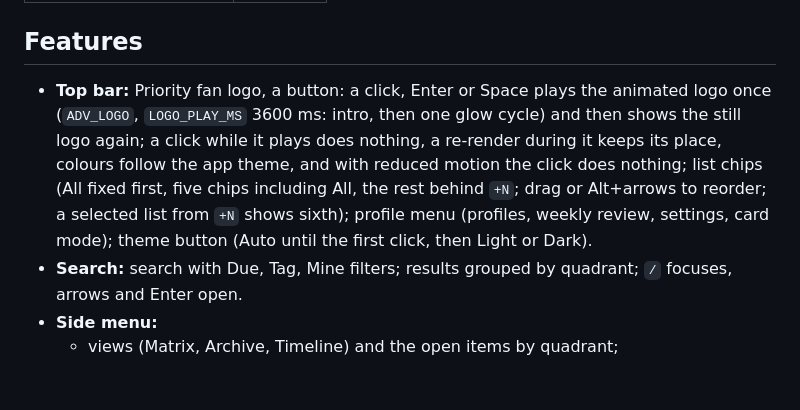
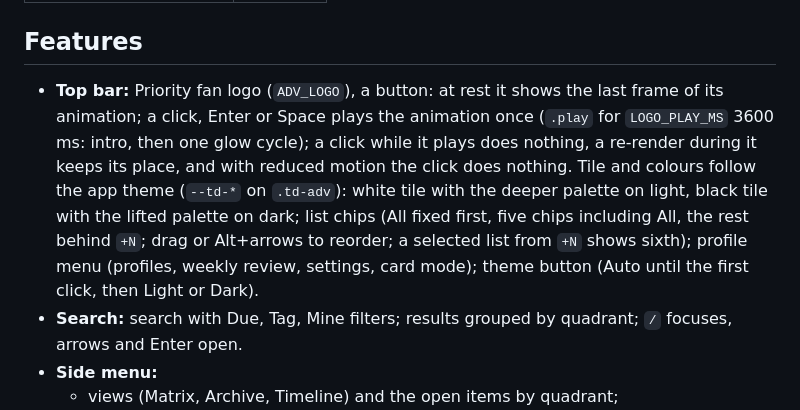
Before and after one commit to DenisPerv/eisenhower-matrix, a Markdown page: README.md, the part around the change. Drawn GitHub-style; blank space fills up the shorter version.

Commit message:
Logo: the animated logo replaces the still one, tile follows the theme
The advanced logo is now the only logo. At rest it shows the last frame
of its animation; a click (or Enter/Space) adds .play and runs it once,
then removes the class, so there is no swap between two logos. The old
LOGO constant and its .td-logo colours are gone.

Tile, wedges, glow and bloom are coloured by --td-* variables on .td-adv
from data-theme: a white tile with the deeper light palette on light,
the black tile with the lifted palette on dark. Bloom is .28 on light.
README: Features, top bar updated.

Co-Authored-By: Claude Opus 5.5 <noreply@anthropic.com>

```diff
--- a/README.md
+++ b/README.md
@@ -140,7 +140,7 @@ Tasks, tags and settings are not stored.
 
 ## Features
 
-- **Top bar:** Priority fan logo, a button: a click, Enter or Space plays the animated logo once (`ADV_LOGO`, `LOGO_PLAY_MS` 3600 ms: intro, then one glow cycle) and then shows the still logo again; a click while it plays does nothing, a re-render during it keeps its place, colours follow the app theme, and with reduced motion the click does nothing; list chips (All fixed first, five chips including All, the rest behind `+N`; drag or Alt+arrows to reorder; a selected list from `+N` shows sixth); profile menu (profiles, weekly review, settings, card mode); theme button (Auto until the first click, then Light or Dark).
+- **Top bar:** Priority fan logo (`ADV_LOGO`), a button: at rest it shows the last frame of its animation; a click, Enter or Space plays the animation once (`.play` for `LOGO_PLAY_MS` 3600 ms: intro, then one glow cycle); a click while it plays does nothing, a re-render during it keeps its place, and with reduced motion the click does nothing. Tile and colours follow the app theme (`--td-*` on `.td-adv`): white tile with the deeper palette on light, black tile with the lifted palette on dark; list chips (All fixed first, five chips including All, the rest behind `+N`; drag or Alt+arrows to reorder; a selected list from `+N` shows sixth); profile menu (profiles, weekly review, settings, card mode); theme button (Auto until the first click, then Light or Dark).
 - **Search:** search with Due, Tag, Mine filters; results grouped by quadrant; `/` focuses, arrows and Enter open.
 - **Side menu:**
   - views (Matrix, Archive, Timeline) and the open items by quadrant;
```
